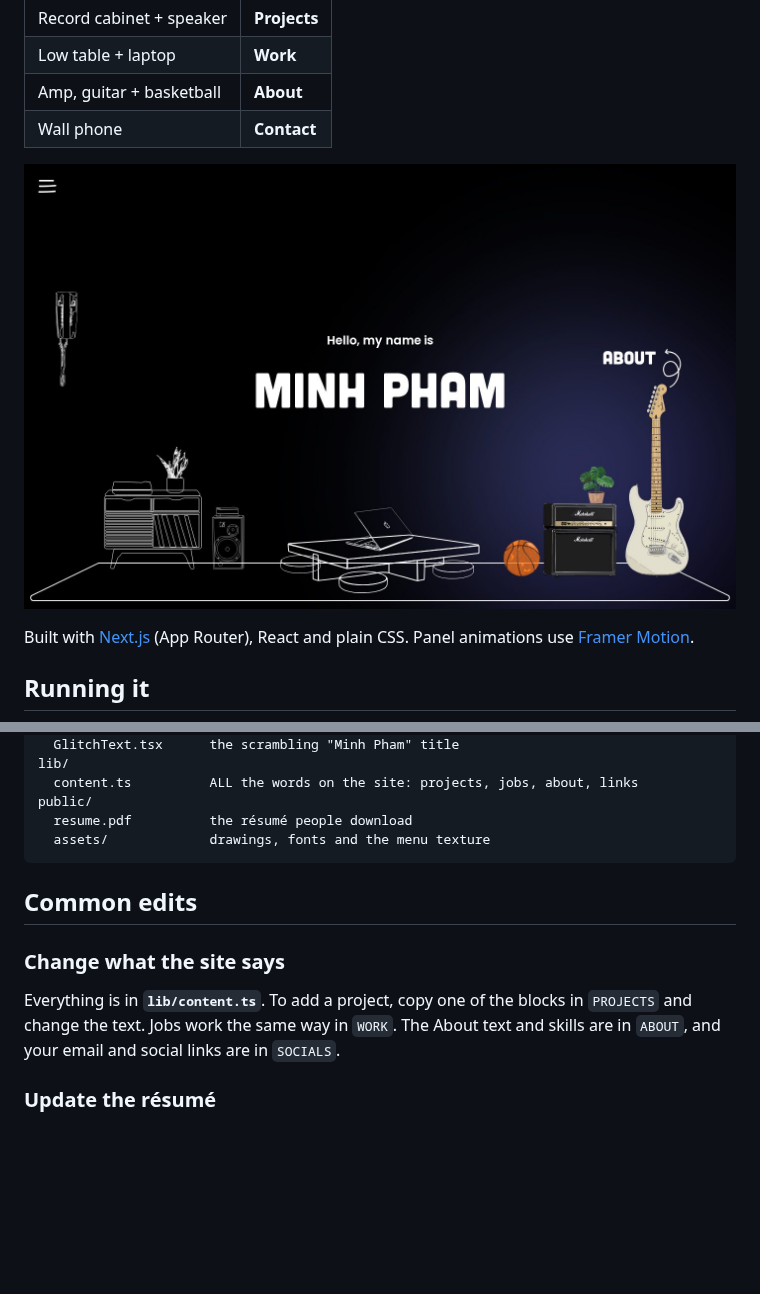
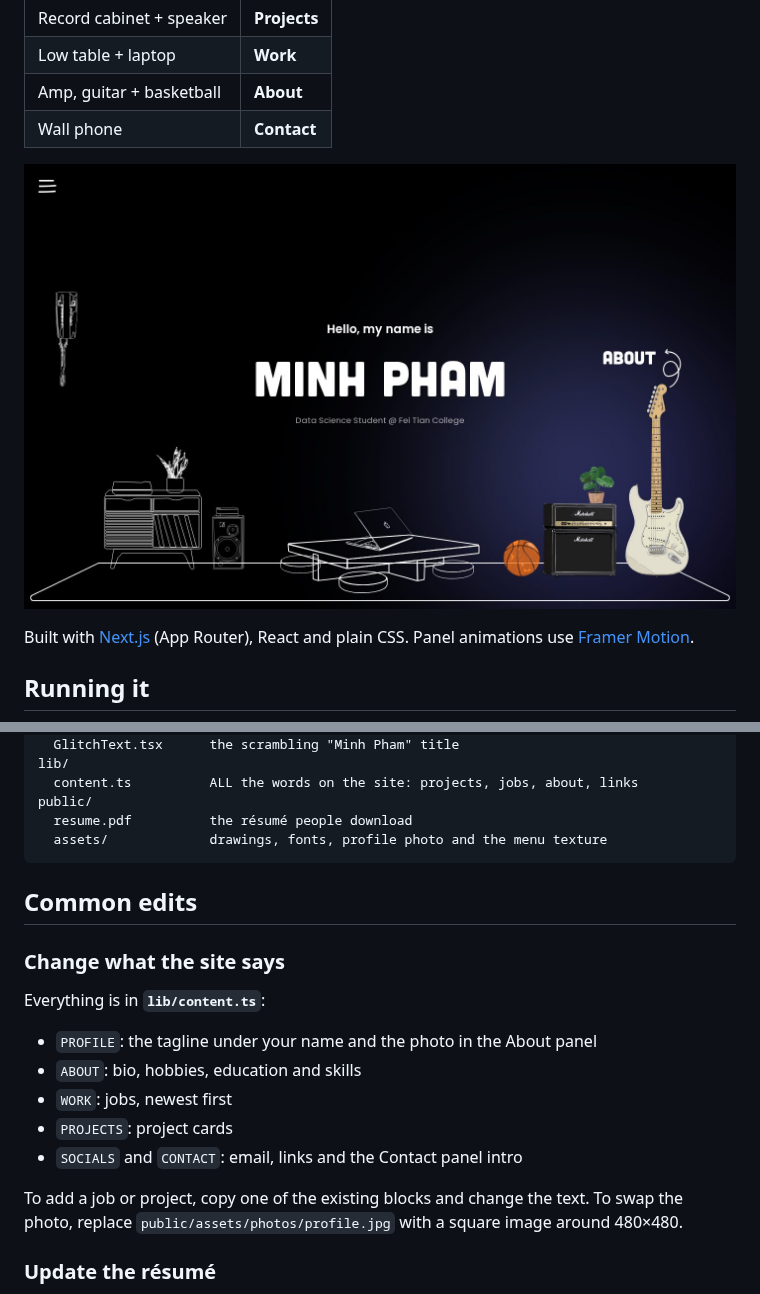
Before and after one commit to minimax-p/dogekingkong, a Markdown page: README.md, 2 parts joined by grey strips. GitHub-like rendering; pictures changed too: docs/preview.jpg; blank space fills up the shorter version.

````diff
--- a/README.md
+++ b/README.md
@@ -51,15 +51,22 @@ lib/
   content.ts          ALL the words on the site: projects, jobs, about, links
 public/
   resume.pdf          the résumé people download
-  assets/             drawings, fonts and the menu texture
+  assets/             drawings, fonts, profile photo and the menu texture
 ```
 
 ## Common edits
 
 ### Change what the site says
-Everything is in **`lib/content.ts`**. To add a project, copy one of the blocks in `PROJECTS`
-and change the text. Jobs work the same way in `WORK`. The About text and skills are in `ABOUT`,
-and your email and social links are in `SOCIALS`.
+Everything is in **`lib/content.ts`**:
+
+- `PROFILE`: the tagline under your name and the photo in the About panel
+- `ABOUT`: bio, hobbies, education and skills
+- `WORK`: jobs, newest first
+- `PROJECTS`: project cards
+- `SOCIALS` and `CONTACT`: email, links and the Contact panel intro
+
+To add a job or project, copy one of the existing blocks and change the text. To swap the photo,
+replace `public/assets/photos/profile.jpg` with a square image around 480×480.
 
 ### Update the résumé
 Replace `public/resume.pdf` with the new file, keeping the same name. The menu and the Contact
````
Also changed, not shown: public/assets/photos/profile.jpg (added), 5 other files.
